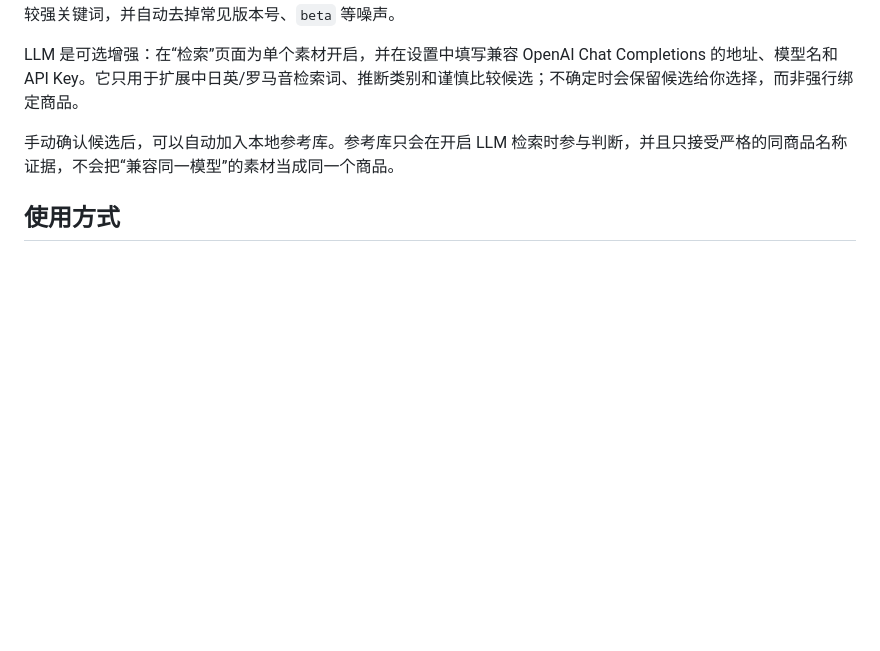
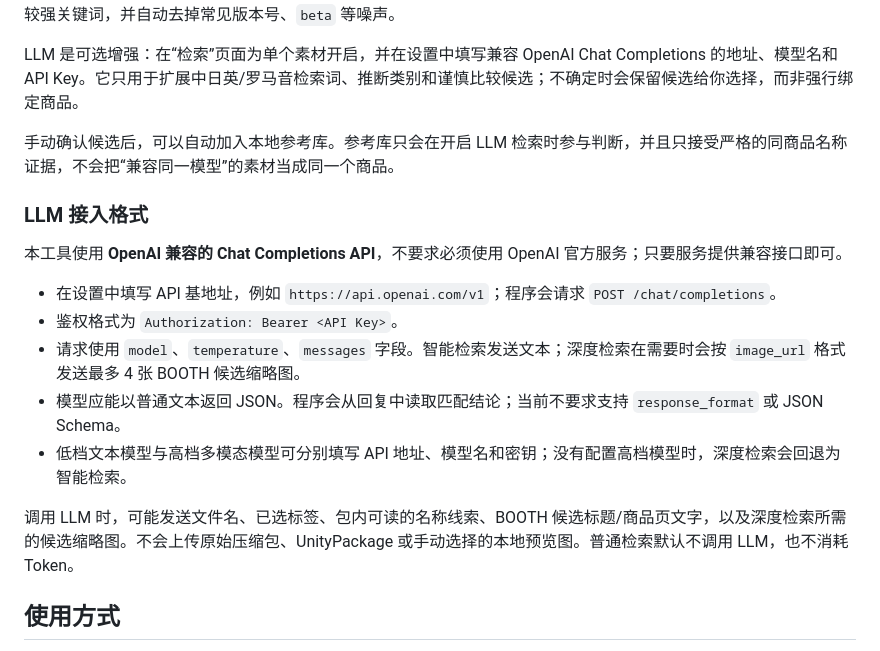
Before and after one commit to Neil100o/vrc-asset-organizer, a Markdown page: README.md, the part around the change. Rendered like a GitHub page; blank space fills up the shorter version.

Commit message:
docs: document OpenAI-compatible LLM setup

```diff
--- a/README.md
+++ b/README.md
@@ -45,6 +45,18 @@ LLM 是可选增强：在“检索”页面为单个素材开启，并在设置
 
 手动确认候选后，可以自动加入本地参考库。参考库只会在开启 LLM 检索时参与判断，并且只接受严格的同商品名称证据，不会把“兼容同一模型”的素材当成同一个商品。
 
+### LLM 接入格式
+
+本工具使用 **OpenAI 兼容的 Chat Completions API**，不要求必须使用 OpenAI 官方服务；只要服务提供兼容接口即可。
+
+- 在设置中填写 API 基地址，例如 `https://api.openai.com/v1`；程序会请求 `POST /chat/completions`。
+- 鉴权格式为 `Authorization: Bearer <API Key>`。
+- 请求使用 `model`、`temperature`、`messages` 字段。智能检索发送文本；深度检索在需要时会按 `image_url` 格式发送最多 4 张 BOOTH 候选缩略图。
+- 模型应能以普通文本返回 JSON。程序会从回复中读取匹配结论；当前不要求支持 `response_format` 或 JSON Schema。
+- 低档文本模型与高档多模态模型可分别填写 API 地址、模型名和密钥；没有配置高档模型时，深度检索会回退为智能检索。
+
+调用 LLM 时，可能发送文件名、已选标签、包内可读的名称线索、BOOTH 候选标题/商品页文字，以及深度检索所需的候选缩略图。不会上传原始压缩包、UnityPackage 或手动选择的本地预览图。普通检索默认不调用 LLM，也不消耗 Token。
+
 ## 使用方式
 
 1. 启动后选择 VRC 素材根目录。
```
